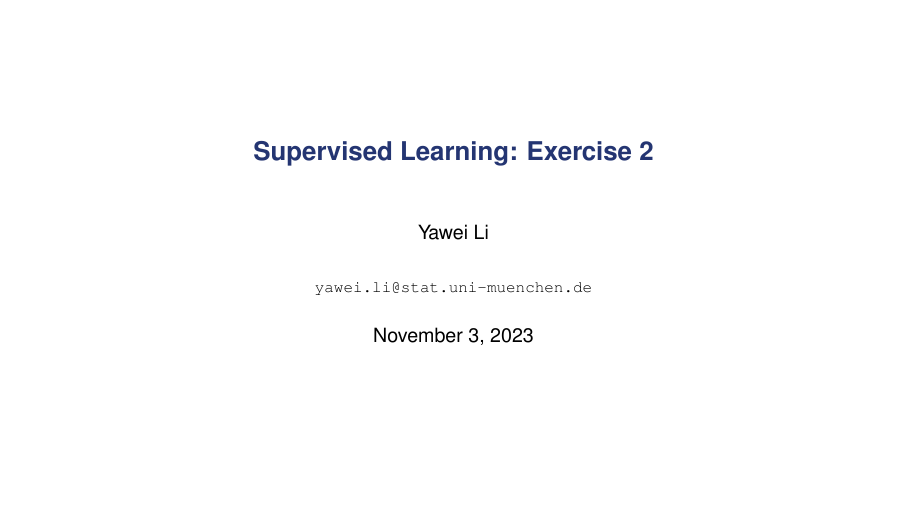
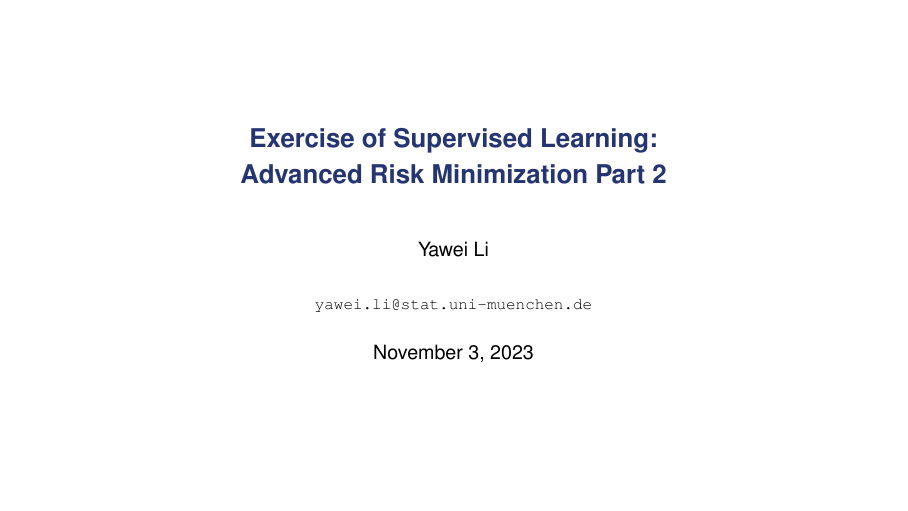
Before and after one commit to sandylaker/sl_exercises, LaTeX slides (ex_2.tex): page 1 of 38. The pictures show the PDF file ex_2.pdf that the author committed with the source.

Commit message:
updated the title of exercise 2

```diff
--- a/ex_2.tex
+++ b/ex_2.tex
@@ -38,7 +38,7 @@
 \newcommand{\Eyx}{\mathbb{E}_{y|\xv}}
 \newcommand{\Prob}{\mathbb{P}}
 
-\title[]{\textbf{Supervised Learning: Exercise 2}}
+\title[]{\textbf{Exercise of Supervised Learning: \\ Advanced Risk Minimization Part 2}}
 
 %\subtitle{}
 
```
Also changed, not shown: ex_2.pdf.
